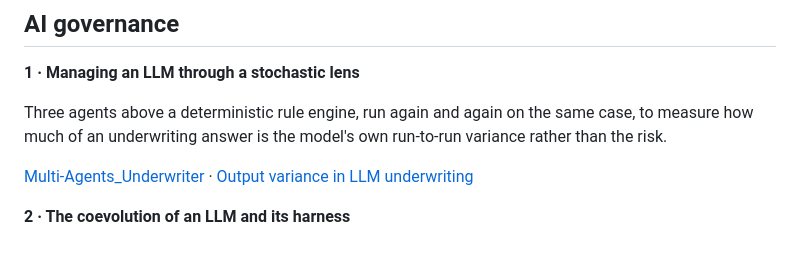
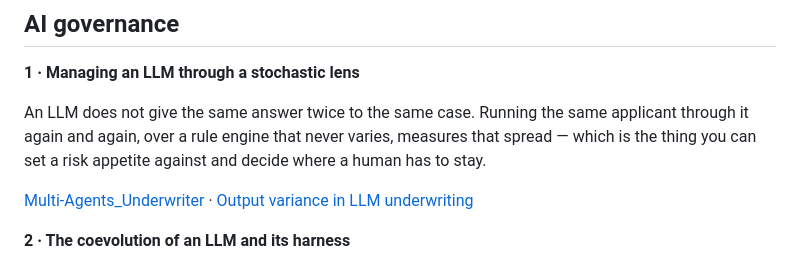
Before and after one commit to jasonzheshiou/jasonzheshiou, a Markdown page: README.md, the part around the change. Rendered like a GitHub page.

Commit message:
Say plainly what the variance study measures

```diff
--- a/README.md
+++ b/README.md
@@ -65,8 +65,9 @@ server is free.
 
 **1 · Managing an LLM through a stochastic lens**
 
-Three agents above a deterministic rule engine, run again and again on the same case, to measure how
-much of an underwriting answer is the model's own run-to-run variance rather than the risk.
+An LLM does not give the same answer twice to the same case. Running the same applicant through it
+again and again, over a rule engine that never varies, measures that spread — which is the thing you
+can set a risk appetite against and decide where a human has to stay.
 
 [Multi-Agents_Underwriter](https://github.com/jasonzheshiou/Multi-Agents_Underwriter) ·
 [Output variance in LLM underwriting](https://jasonzheshiou.github.io/research/underwriting-output-variance.html)
```
